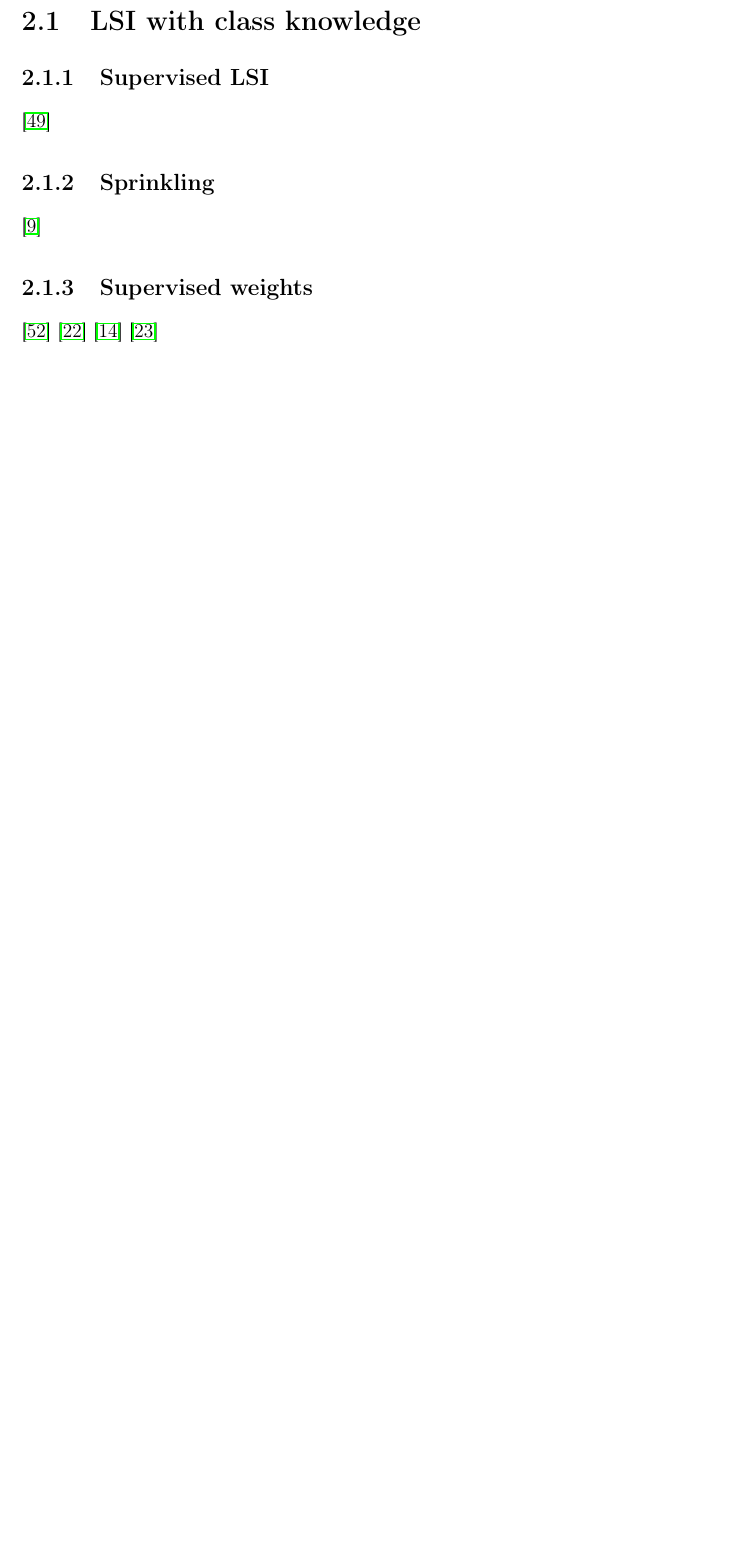
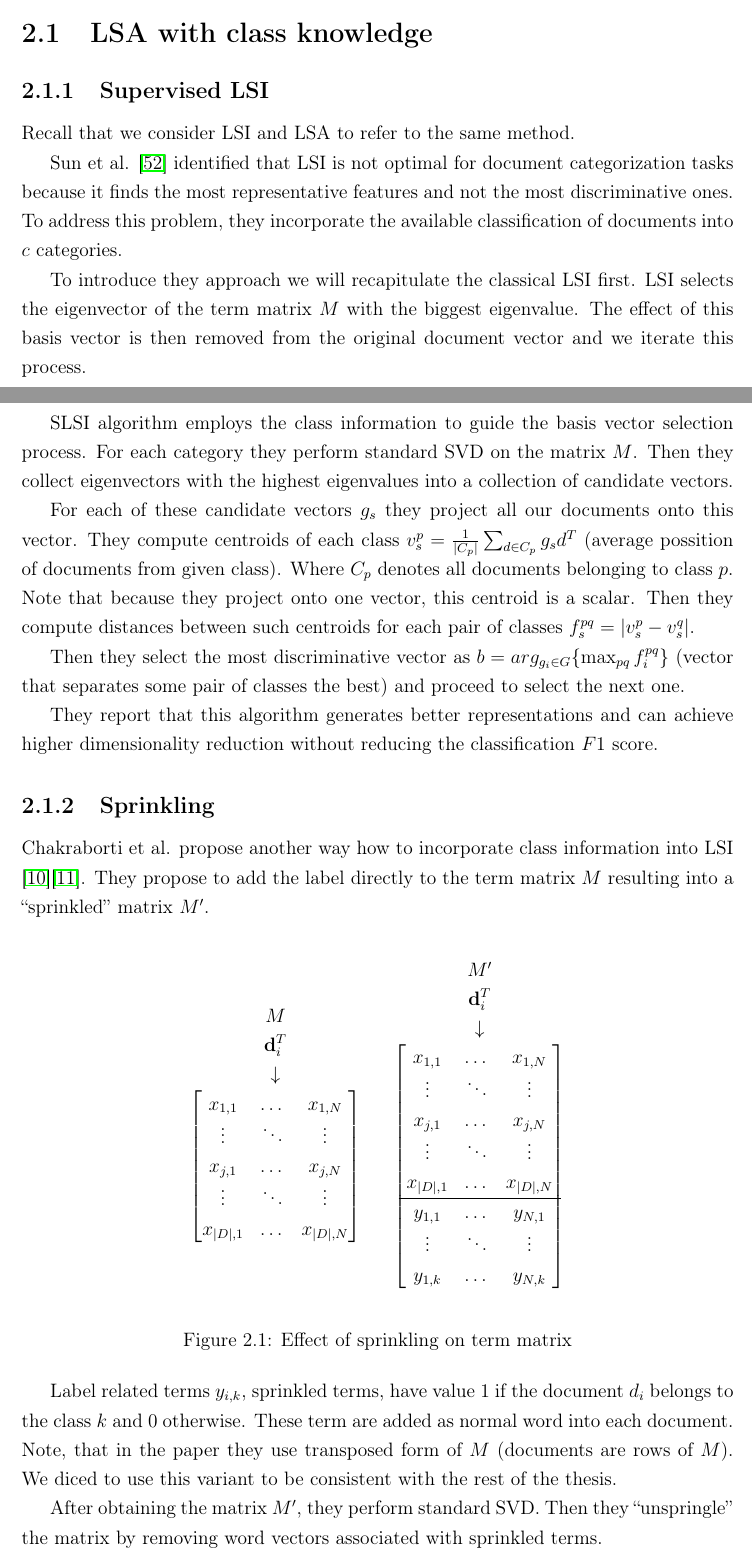
Before and after one commit to vlejd/diploma_thesis_text, a LaTeX thesis (main.tex, which reads ch2_similar_work.tex, text.tex): part of page 22 of 42 before the commit and two parts of pages 24 and 25 of 46 after it, the two joined at a grey line, cut so that both start at the same text, the shorter picture padded with empty space. Compiled offline with pdfLaTeX.

Commit message:
changes, similar work++

```diff
--- /dev/null
+++ b/ch2_similar_work.tex
@@ -0,0 +15,82 @@
+\section{LSA with class knowledge} \label{sec:superwisedlsa}
+    \subsection{Supervised LSI}
+        Recall that we consider LSI and LSA to refer to the same method.
+
+        Sun et al. \cite{sun2004supervised} %supervised lsi, discriminative basis
+        identified that LSI is not optimal for document categorization tasks because it finds the most representative features and not the most discriminative ones.
+        To address this problem, they incorporate the available classification of documents into $c$ categories.
+
+        To introduce they approach we will recapitulate the classical LSI first.
+        LSI selects the eigenvector of the term matrix $M$ with the biggest eigenvalue.
+        The effect of this basis vector is then removed from the original document vector and we iterate this process.
+
+        SLSI algorithm employs the class information to guide the basis vector selection process.
+        For each category they perform standard SVD on the matrix $M$.
+        Then they collect eigenvectors with the highest eigenvalues into a collection of candidate vectors.
+
+        For each of these candidate vectors $g_s$ they project all our documents onto this vector.
+        They compute centroids of each class $v_s^p = \frac{1}{|C_p|}\sum_{d\in C_p} g_s d^T$ (average possition of documents from given class).
+        Where $C_p$ denotes all documents belonging to class $p$.
+        Note that because they project onto one vector, this centroid is a scalar.
+        Then they compute distances between such centroids for each pair of classes $f_s^{pq} = |v_s^p - v_s^q|$.
+
+        Then they select the most discriminative vector as $b=arg_{g_i \in G} \{\max_{p q} f_i^{p q} \}$ (vector that separates some pair of classes the best) and proceed to select the next one.
+
+        They report that this algorithm generates better representations and can achieve higher dimensionality reduction without reducing the classification $F1$ score.
+
+    \subsection{Sprinkling}
+        Chakraborti et al. propose another way how to incorporate class information into LSI \cite{chakraborti2006sprinkling}\cite{chakraborti2007supervised}.
+        They propose to add the label directly to the term matrix $M$ resulting into a ``sprinkled'' matrix $M'$.
+
+\begin{figure}[h]
+\centering
+    \begin{equation*}
+\begin{matrix}
+\begin{matrix}
+M  \\
+\textbf{d}_i^T  \\
+\downarrow \\
+\begin{bmatrix}
+x_{1,1}& \dots&  x_{1,N} \\
+\vdots &  \ddots & \vdots \\
+x_{j,1}& \dots & x_{j,N} \\
+\vdots & \ddots & \vdots \\
+x_{|D|,1} &\dots&  x_{|D|,N} \\
+\end{bmatrix}
+\end{matrix}
+&
+&
+\begin{matrix}
+M'  \\
+\textbf{d}_i^T  \\
+\downarrow \\
+\begin{bmatrix}
+x_{1,1}& \dots&  x_{1,N} \\
+\vdots &  \ddots & \vdots \\
+x_{j,1}& \dots & x_{j,N} \\
+\vdots & \ddots & \vdots \\
+x_{|D|,1} &\dots&  x_{|D|,N} \\
+\hline
+y_{1,1} &\dots&  y_{N,1} \\
+\vdots & \ddots & \vdots \\
+y_{1,k} &\dots&  y_{N,k} \\
+
+\end{bmatrix}
+\end{matrix}
+\end{matrix}
+\end{equation*}
+
+\caption{Effect of sprinkling on term matrix}\label{fig:animals}
+\end{figure}
+
+    Label related terms $y_{i,k}$, sprinkled terms, have value $1$ if the document $d_i$ belongs to the class $k$ and $0$ otherwise.
+    These term are added as normal word into each document.
+    Note, that in the paper they use transposed form of $M$ (documents are rows of $M$).
+    We diced to use this variant to be consistent with the rest of the thesis.
+
+    After obtaining the matrix $M'$, they perform standard SVD.
+    Then they ``unspringle'' the matrix by removing word vectors associated with sprinkled terms.
+
+    This approach reports $1\%$ improvement over LSI without sprinkling.
+
+    \subsubsection{Why does it work?}
--- a/main.tex
+++ b/main.tex
@@ -18,7 +18,9 @@
 \usepackage{algorithm2e}
 \usepackage{hyperref}
 \usepackage{booktabs}
+\usepackage{caption}
 
+\DeclareCaptionType{equ}[][]
 
 \lstset{
         mathescape=true,
--- a/text.tex
+++ b/text.tex
@@ -10,12 +8,0 @@
-    \section{LSI with class knowledge}
-        \subsection{Supervised LSI}
-            \cite{sun2004supervised} %supervised lsi, discriminative basis
-
-        \subsection{Sprinkling}
-            \cite{chakraborti2007supervised} % Sprinkling
-
-        \subsection{Supervised weights} \label{sec:supervised:weights}
-            \cite{wu2017balancing} % word weights, TODO read
-            \cite{ji2013discriminative} % TF KLD
-            \cite{deng2014study} % supervised weights
-            \cite{lan2009supervised} % supervised weights for text categorization
```
Also changed, not shown: ch1_document_classification.tex (renamed from document_classification.tex, +18 -18 lines), literatura.bib (+31 -0 lines), misc/svd_math.tex (renamed from svd_math.tex, +1 -1 lines), ch3_our_approach.tex (renamed from our_approach.tex), ch4_experiments.tex (renamed from experiments.tex), ch5_conclusion.tex (renamed from conclusion.tex), misc/notes.txt (added), misc/zadanie.pdf (renamed from zadanie.pdf), ch2_similar_work.tex (70 more changed lines), main.tex (4 more changed lines), text.tex (14 more changed lines).
